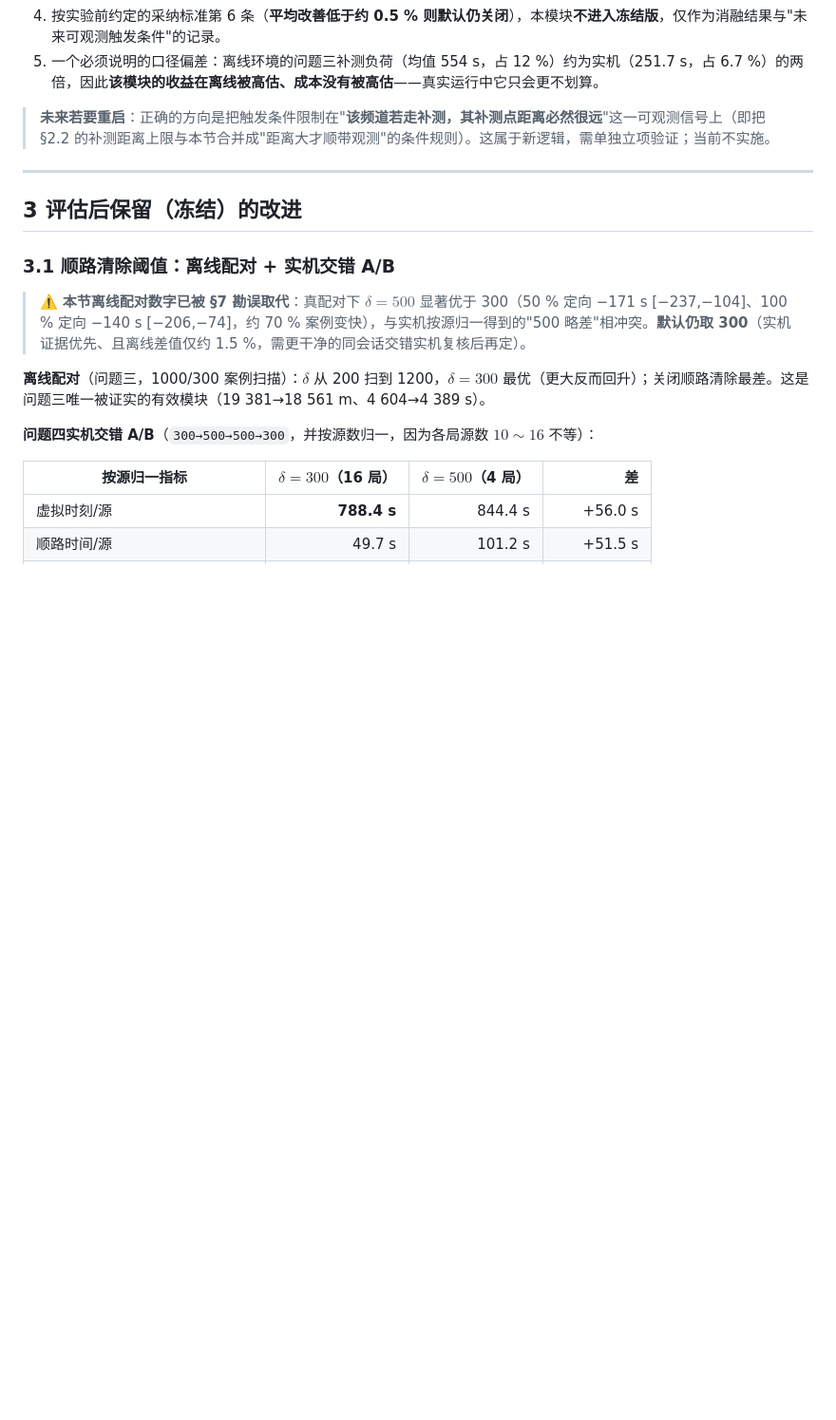
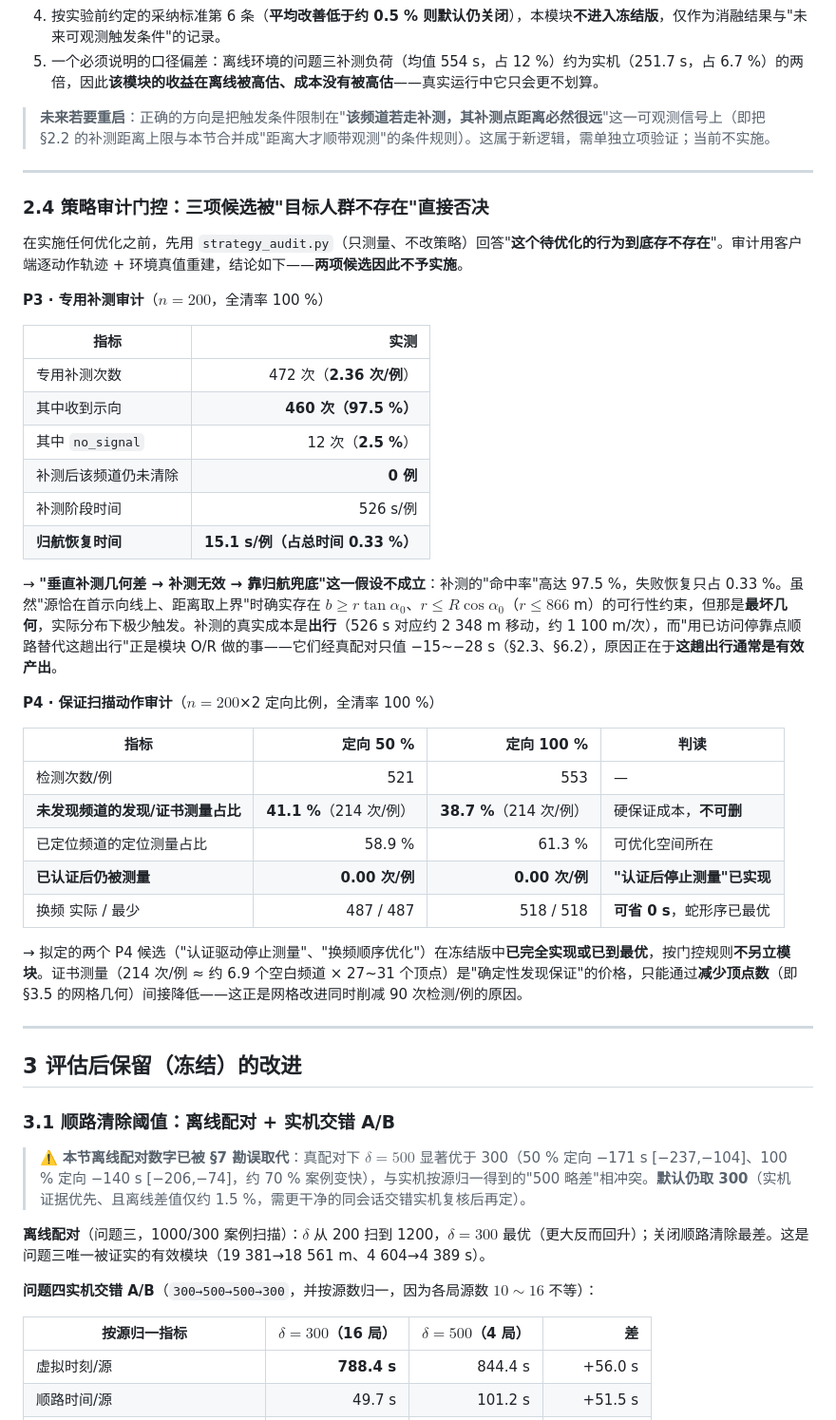
Before and after one commit to guojingcao/mathmodel, a Markdown page: 2026B_solution/模型改进与消融实验.md, the part around one of its changes. Shown at 95% size. Drawn GitHub-style; blank space fills up the shorter version.

```diff
--- a/2026B_solution/模型改进与消融实验.md
+++ b/2026B_solution/模型改进与消融实验.md
@@ -172,6 +172,37 @@ $$
 
 ---
 
+### 2.4 策略审计门控：三项候选被"目标人群不存在"直接否决
+
+在实施任何优化之前，先用 `strategy_audit.py`（只测量、不改策略）回答"**这个待优化的行为到底存不存在**"。审计用客户端逐动作轨迹 + 环境真值重建，结论如下——**两项候选因此不予实施**。
+
+**P3 · 专用补测审计**（$n=200$，全清率 100 %）
+
+| 指标 | 实测 |
+|---|---:|
+| 专用补测次数 | 472 次（**2.36 次/例**） |
+| 其中收到示向 | **460 次（97.5 %）** |
+| 其中 `no_signal` | 12 次（**2.5 %**） |
+| 补测后该频道仍未清除 | **0 例** |
+| 补测阶段时间 | 526 s/例 |
+| **归航恢复时间** | **15.1 s/例（占总时间 0.33 %）** |
+
+→ **"垂直补测几何差 → 补测无效 → 靠归航兜底"这一假设不成立**：补测的"命中率"高达 97.5 %，失败恢复只占 0.33 %。虽然"源恰在首示向线上、距离取上界"时确实存在 $b\ge r\tan\alpha_0$、$r\le R\cos\alpha_0$（$r\le866$ m）的可行性约束，但那是**最坏几何**，实际分布下极少触发。补测的真实成本是**出行**（526 s 对应约 2 348 m 移动，约 1 100 m/次），而"用已访问停靠点顺路替代这趟出行"正是模块 O/R 做的事——它们经真配对只值 −15~−28 s（§2.3、§6.2），原因正在于**这趟出行通常是有效产出**。
+
+**P4 · 保证扫描动作审计**（$n=200$×2 定向比例，全清率 100 %）
+
+| 指标 | 定向 50 % | 定向 100 % | 判读 |
+|---|---:|---:|---|
+| 检测次数/例 | 521 | 553 | — |
+| **未发现频道的发现/证书测量占比** | **41.1 %**（214 次/例） | **38.7 %**（214 次/例） | 硬保证成本，**不可删** |
+| 已定位频道的定位测量占比 | 58.9 % | 61.3 % | 可优化空间所在 |
+| **已认证后仍被测量** | **0.00 次/例** | **0.00 次/例** | **"认证后停止测量"已实现** |
+| 换频 实际 / 最少 | 487 / 487 | 518 / 518 | **可省 0 s**，蛇形序已最优 |
+
+→ 拟定的两个 P4 候选（"认证驱动停止测量"、"换频顺序优化"）在冻结版中**已完全实现或已到最优**，按门控规则**不另立模块**。证书测量（214 次/例 ≈ 约 6.9 个空白频道 × 27~31 个顶点）是"确定性发现保证"的价格，只能通过**减少顶点数**（即 §3.5 的网格几何）间接降低——这正是网格改进同时削减 90 次检测/例的原因。
+
+---
+
 ## 3 评估后保留（冻结）的改进
 
 ### 3.1 顺路清除阈值：离线配对 + 实机交错 A/B
```
Also changed, not shown: other parts of 2026B_solution/模型改进与消融实验.md (+21 -0 lines).
